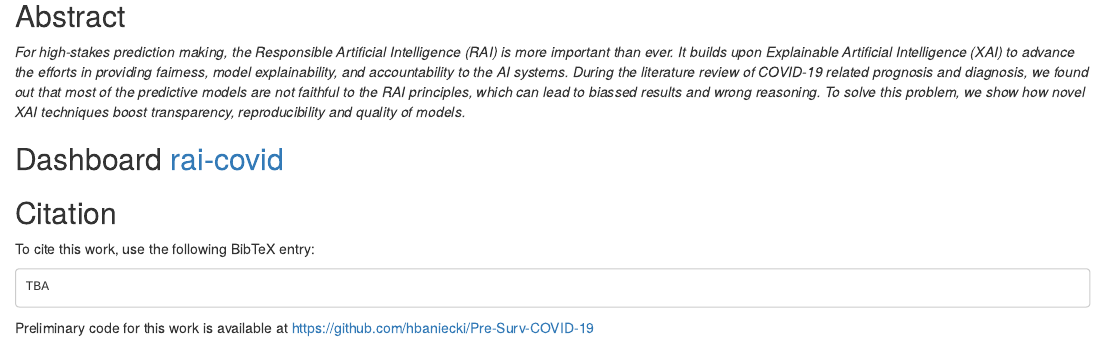
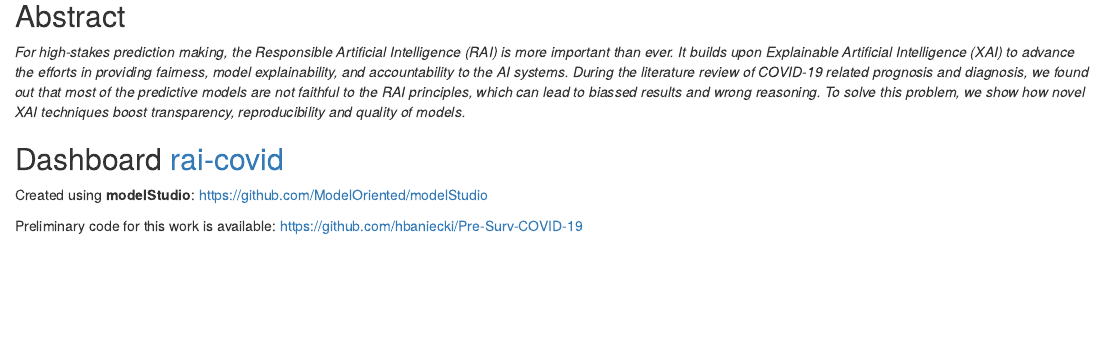
Before and after one commit to MI2DataLab/rai-covid, an R Markdown document (index.Rmd): the page in a window 1100 px wide, from 200 px down. Rendered offline with R 4.5, knitr and Pandoc, with nearby package versions; the code chunks are not run, so their results and figures are left out; drawn as R Markdown's standard HTML page in place of the format the file asks for.

Commit message:
add link to ms

````diff
--- a/index.Rmd
+++ b/index.Rmd
@@ -58,6 +58,10 @@ modelStudio(explainer,
             license = "LICENSE")
 ```
 
+Created using **modelStudio**: https://github.com/ModelOriented/modelStudio
+
+Preliminary code for this work is available: https://github.com/hbaniecki/Pre-Surv-COVID-19
+
 ## Citation
 
 To cite this work, use the following BibTeX entry:
@@ -65,5 +69,3 @@ To cite this work, use the following BibTeX entry:
 ```
 TBA
 ```
-
-Preliminary code for this work is available at https://github.com/hbaniecki/Pre-Surv-COVID-19
````
Also changed, not shown: 1 other file.
